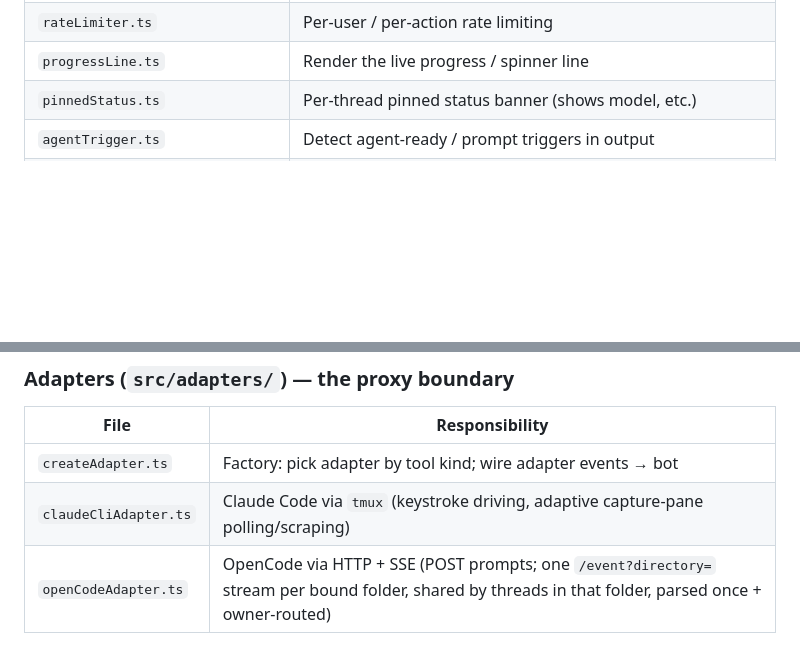
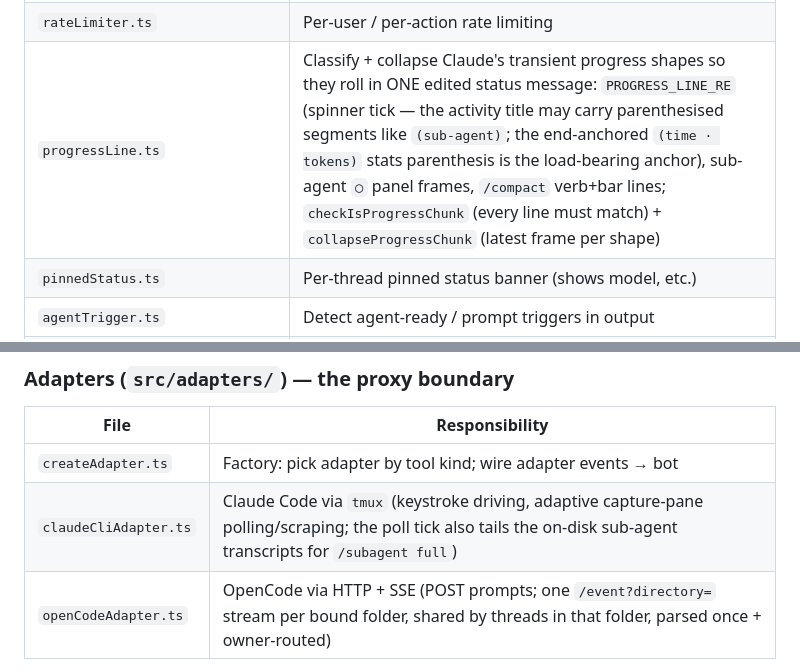
Before and after one commit to olosegres/telegramCode, a Markdown page: CLAUDE.md, 2 parts joined by grey strips. Drawn GitHub-style; blank space fills up the shorter version.

```diff
--- a/CLAUDE.md
+++ b/CLAUDE.md
@@ -188,7 +188,7 @@ config/variants, not a per-message API field).
 | `validation.ts` | Input validation for existing-folder `/bind` args (`validateSubdir`, path-traversal/symlink-safe) |
 | `folderName.ts` | Pure validation of a typed NEW folder name for the `/bind` create-folder flow (`validateNewFolderName`) — pre-`mkdir` gate (no slashes/traversal/dots/control chars), distinct from `validateSubdir` which requires the folder to exist |
 | `rateLimiter.ts` | Per-user / per-action rate limiting |
-| `progressLine.ts` | Render the live progress / spinner line |
+| `progressLine.ts` | Classify + collapse Claude's transient progress shapes so they roll in ONE edited status message: `PROGRESS_LINE_RE` (spinner tick — the activity title may carry parenthesised segments like `(sub-agent)`; the end-anchored `(time · tokens)` stats parenthesis is the load-bearing anchor), sub-agent `◯` panel frames, `/compact` verb+bar lines; `checkIsProgressChunk` (every line must match) + `collapseProgressChunk` (latest frame per shape) |
 | `pinnedStatus.ts` | Per-thread pinned status banner (shows model, etc.) |
 | `agentTrigger.ts` | Detect agent-ready / prompt triggers in output |
 | `threadContextPreamble.ts` | Pure helpers: build the `[Telegram thread context]` preamble (`buildThreadContextPreamble`), decide whether to inject it (`checkShouldInjectPreamble`, `checkShouldSkipPreambleForText`), and glue it ahead of the prompt (`prependThreadContextPreamble`) |
@@ -223,7 +224,7 @@ config/variants, not a per-message API field).
 | File | Responsibility |
 |------|----------------|
 | `createAdapter.ts` | Factory: pick adapter by tool kind; wire adapter events → bot |
-| `claudeCliAdapter.ts` | Claude Code via `tmux` (keystroke driving, adaptive capture-pane polling/scraping) |
+| `claudeCliAdapter.ts` | Claude Code via `tmux` (keystroke driving, adaptive capture-pane polling/scraping; the poll tick also tails the on-disk sub-agent transcripts for `/subagent full`) |
 | `openCodeAdapter.ts` | OpenCode via HTTP + SSE (POST prompts; one `/event?directory=` stream per bound folder, shared by threads in that folder, parsed once + owner-routed) |
 
 The `AgentAdapter` interface (in `types.ts`) is the seam. Per-backend agent
```
Also changed, not shown: other parts of CLAUDE.md (+38 -27 lines).
